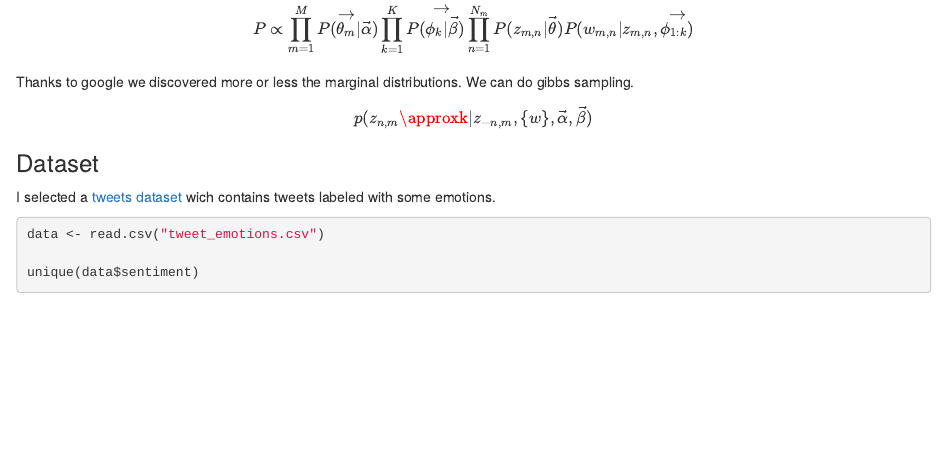
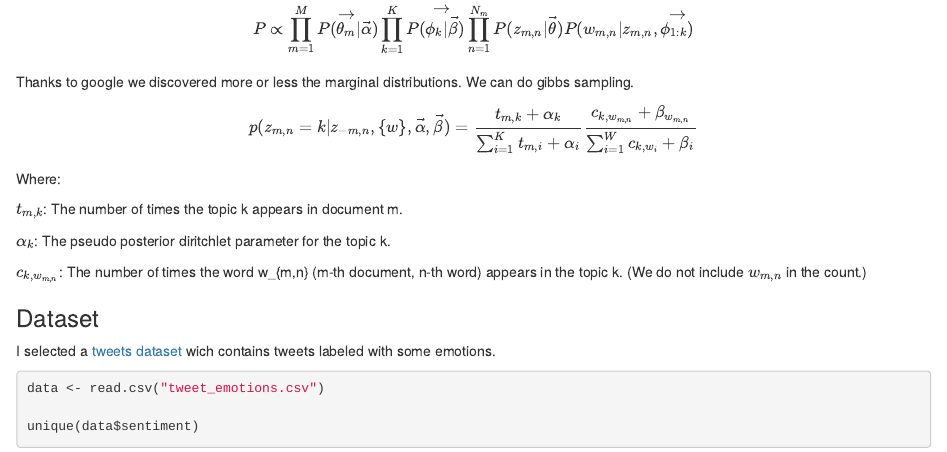
Before and after one commit to chriss1245/latent_dirichlet_allocation-case-study, an R Markdown document (lda.Rmd): the page in a window 1100 px wide, from 740 px down. Rendered offline with R 4.5, knitr and Pandoc, with nearby package versions; code that draws random numbers runs with fixed seeds of ours.

Commit message:
Fixed a missing equation at the beggining

```diff
--- a/lda.Rmd
+++ b/lda.Rmd
@@ -50,8 +50,16 @@ Jon distribution
 $$ P \propto \prod_{m=1}^M{P(\vec{\theta_m}|\vec{\alpha})}\prod_{k=1}^K{P(\vec{\phi_k|\vec{\beta}}})\prod_{n=1}^{N_m}{P(z_{m,n}| \vec{\theta})P(w_{m,n}|z_{m,n},\vec{\phi_{1:k})}} $$
 
 Thanks to google we discovered more or less the marginal distributions. We can do gibbs sampling.
-$$ p(z_{n,m}\approxk|z_{-n,m}, \{w\}, \vec{\alpha}, \vec{\beta})$$
+$$ p(z_{m,n}=k|z_{-m,n}, \{w\}, \vec{\alpha}, \vec{\beta}) = \frac{t_{m,k} + \alpha_k}{\sum_{i=1}^{K}{t_{m,i}} + \alpha_i} \frac{c_{k, w_{m,n}} + \beta_{w_{m,n}}
+}{\sum_{i=1}^{W}{{c_{k, w_{i}}} + \beta_i}}$$
 
+Where:
+
+$t_{m,k}$: The number of times the topic k appears in document m.
+
+$\alpha_k$: The pseudo posterior diritchlet parameter for the topic k.
+
+$c_{k, w_{m,n}}$: The number of times the word w_{m,n} (m-th document, n-th word) appears in the topic k. (We do not include $w_{m,n}$ in the count.)
 
 ### Dataset
 I selected a [tweets dataset](https://www.kaggle.com/datasets/pashupatigupta/emotion-detection-from-text) wich contains tweets
```
Also changed, not shown: 3 other files.
